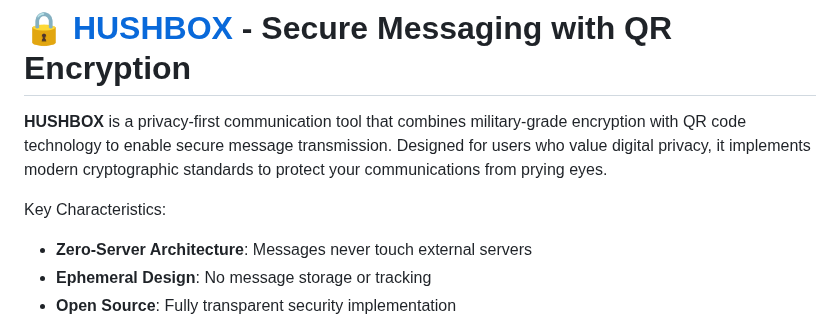
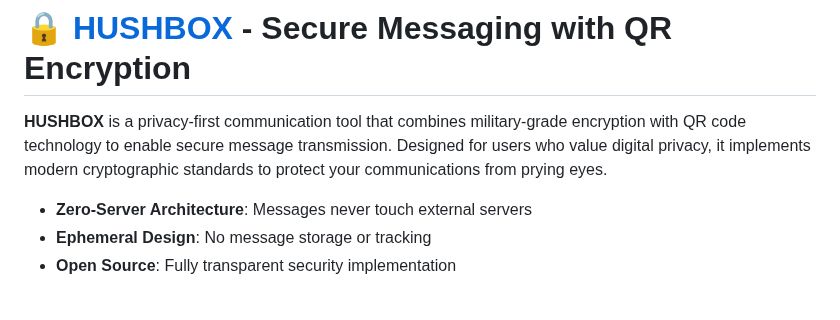
Before and after one commit to MPetovick/testHUSHBOX, a Markdown page: README.md, the part around the change. Drawn GitHub-style; blank space fills up the shorter version.

```diff
--- a/README.md
+++ b/README.md
@@ -2,7 +2,6 @@
 
 **HUSHBOX** is a privacy-first communication tool that combines military-grade encryption with QR code technology to enable secure message transmission. Designed for users who value digital privacy, it implements modern cryptographic standards to protect your communications from prying eyes.
 
-Key Characteristics:
 - **Zero-Server Architecture**: Messages never touch external servers
 - **Ephemeral Design**: No message storage or tracking
 - **Open Source**: Fully transparent security implementation
```
